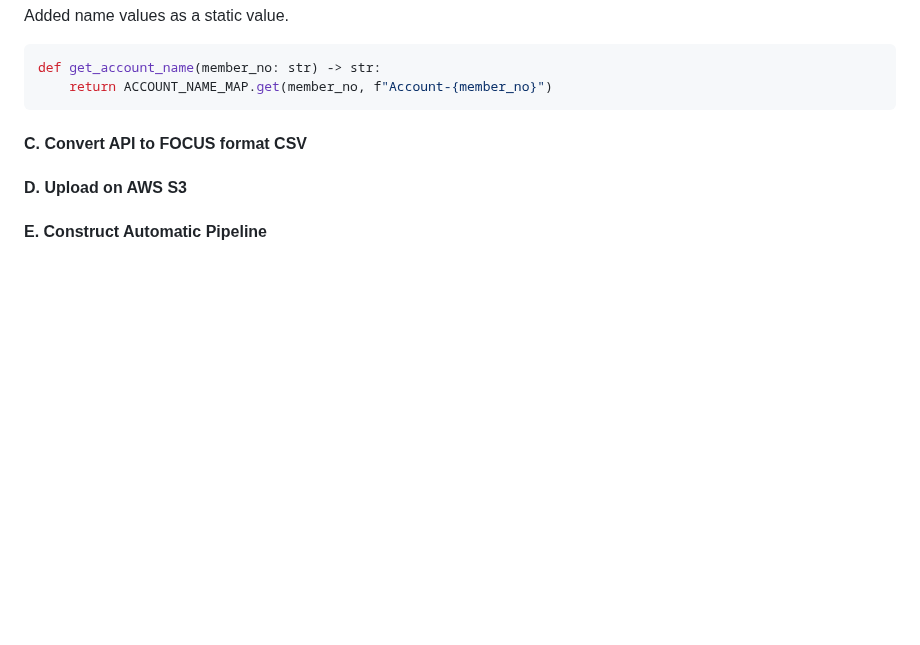
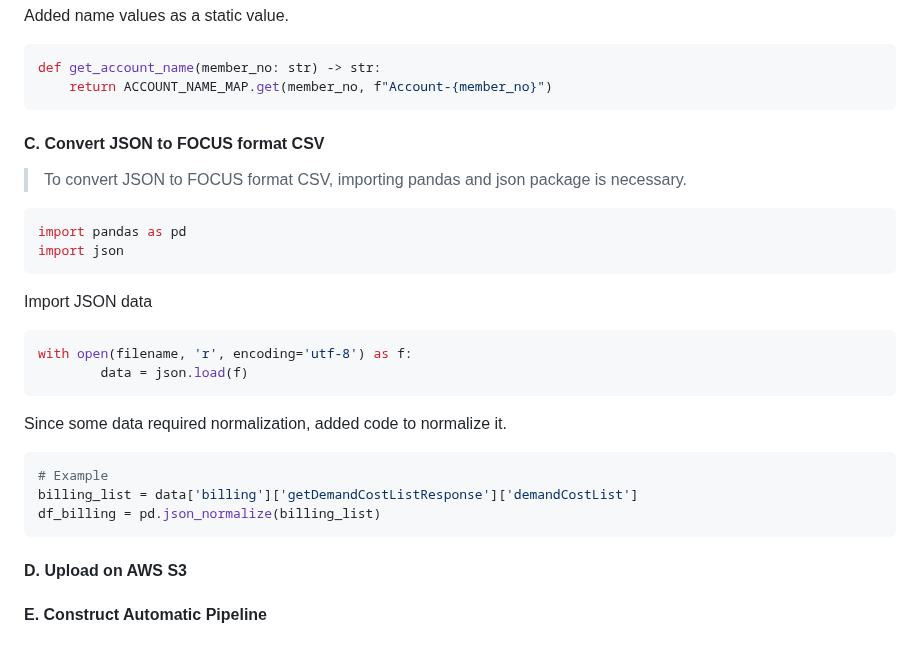
Before and after one commit to Rehgud/ncp-focus-converter, a Markdown page: README.md, the part around the change. Rendered like a GitHub page; blank space fills up the shorter version.

Commit message:
README 2026-01-29T17:56:00

````diff
--- a/README.md
+++ b/README.md
@@ -239,8 +239,30 @@ def get_account_name(member_no: str) -> str:
     return ACCOUNT_NAME_MAP.get(member_no, f"Account-{member_no}")
 ```
 
+#### C. Convert JSON to FOCUS format CSV
+>To convert JSON to FOCUS format CSV, importing pandas and json package is necessary.
 
-#### C. Convert API to FOCUS format CSV
+
+```python
+import pandas as pd
+import json
+```
+
+Import JSON data
+
+```python
+with open(filename, 'r', encoding='utf-8') as f:
+        data = json.load(f)
+```
+
+Since some data required normalization, added code to normalize it.
+
+```python
+# Example
+billing_list = data['billing']['getDemandCostListResponse']['demandCostList']
+df_billing = pd.json_normalize(billing_list)
+```
+
 #### D. Upload on AWS S3
 #### E. Construct Automatic Pipeline
 #### F. Test on Cloudability
````
